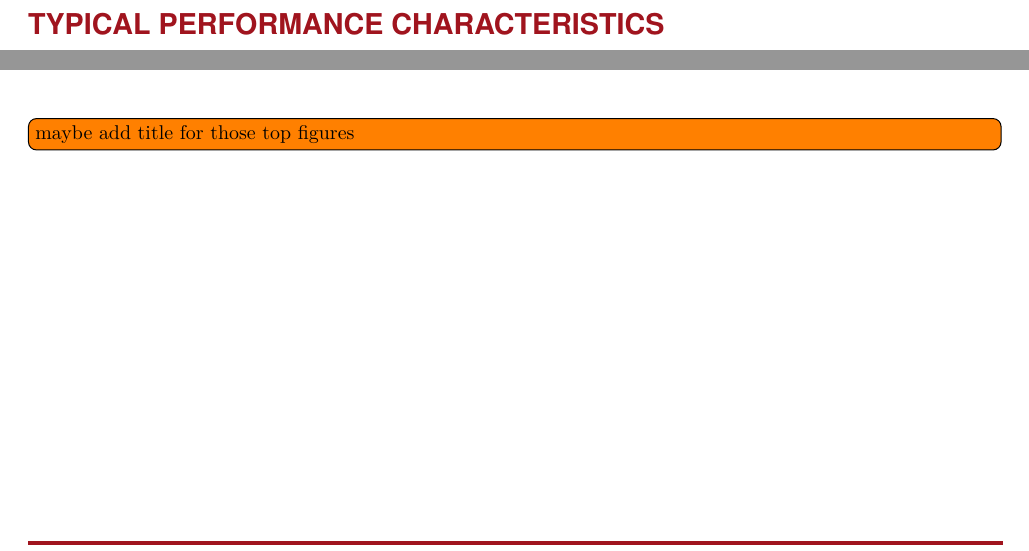
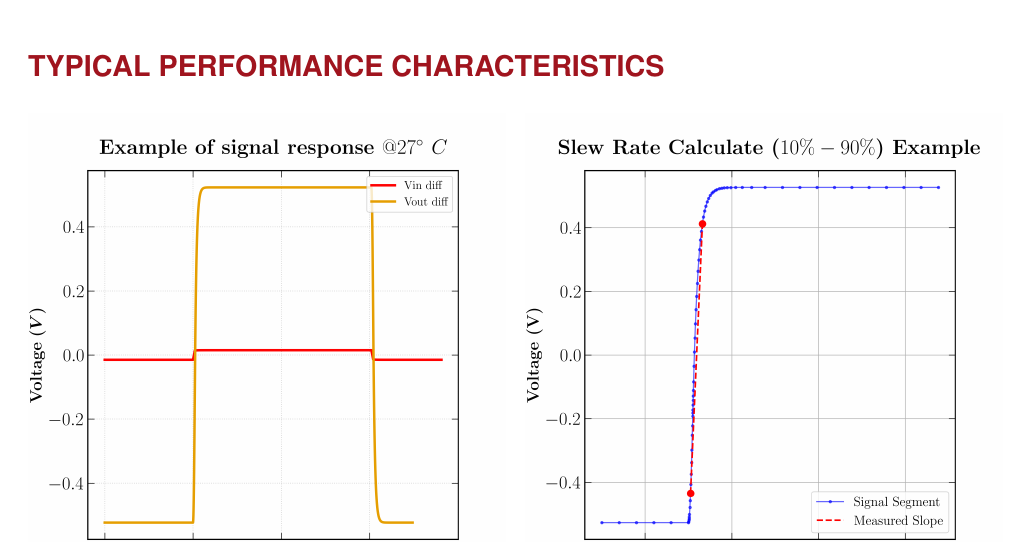
Before and after one commit to BaoTON1701/R-T_BiCMOS_run, a LaTeX document (main.tex): two parts of page 2 of 2 before the commit and part of page 2 of 2 after it, the two joined at a grey line, cut so that both start at the same text. Compiled offline with pdfLaTeX.

Commit message:
modif fig

```diff
--- a/main.tex
+++ b/main.tex
@@ -259,5 +259,4 @@ This ASIC, fabricated using IHP technology, integrates three distinct circuits d
         \label{fig:Hist_Slew_rate}
     \end{center}
 \end{multicols}
-\todo[inline]{maybe add title for those top figures}
 \end{document}
```
Also changed, not shown: image/plot/Output_Response_27degC.png, image/plot/Slew_rate_estimate.png, main.pdf, 1 other file.
